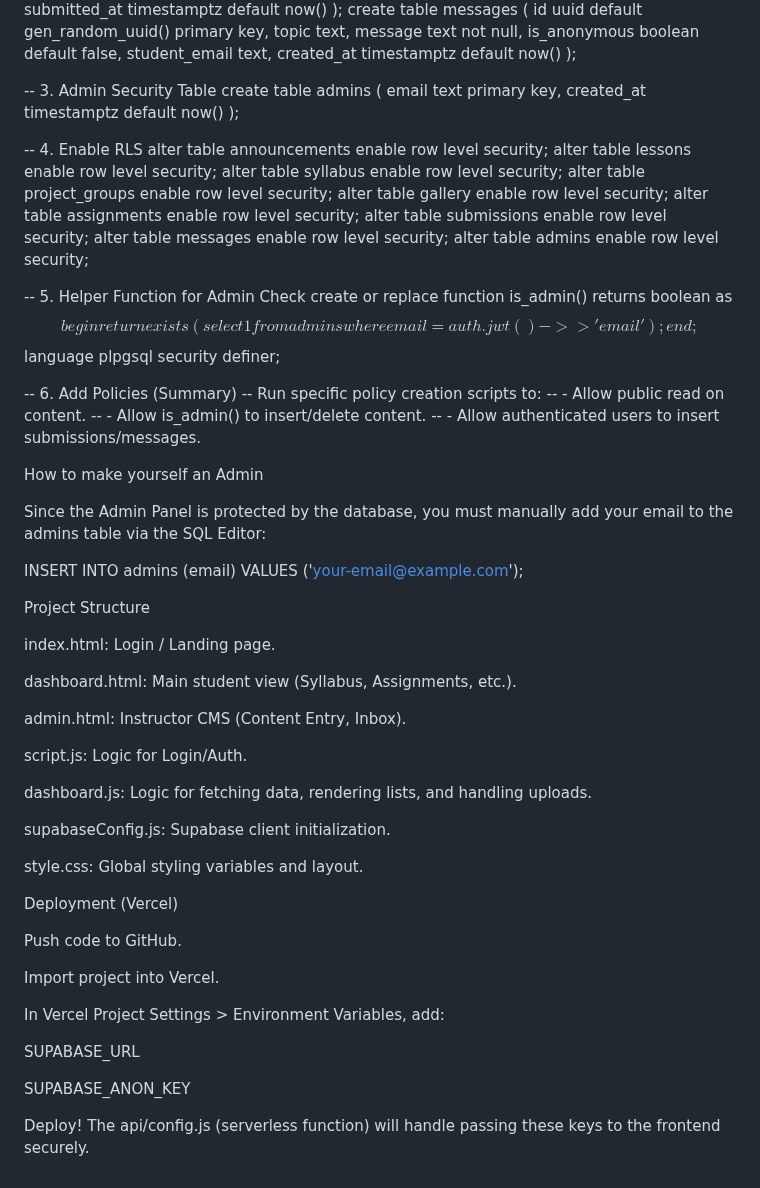
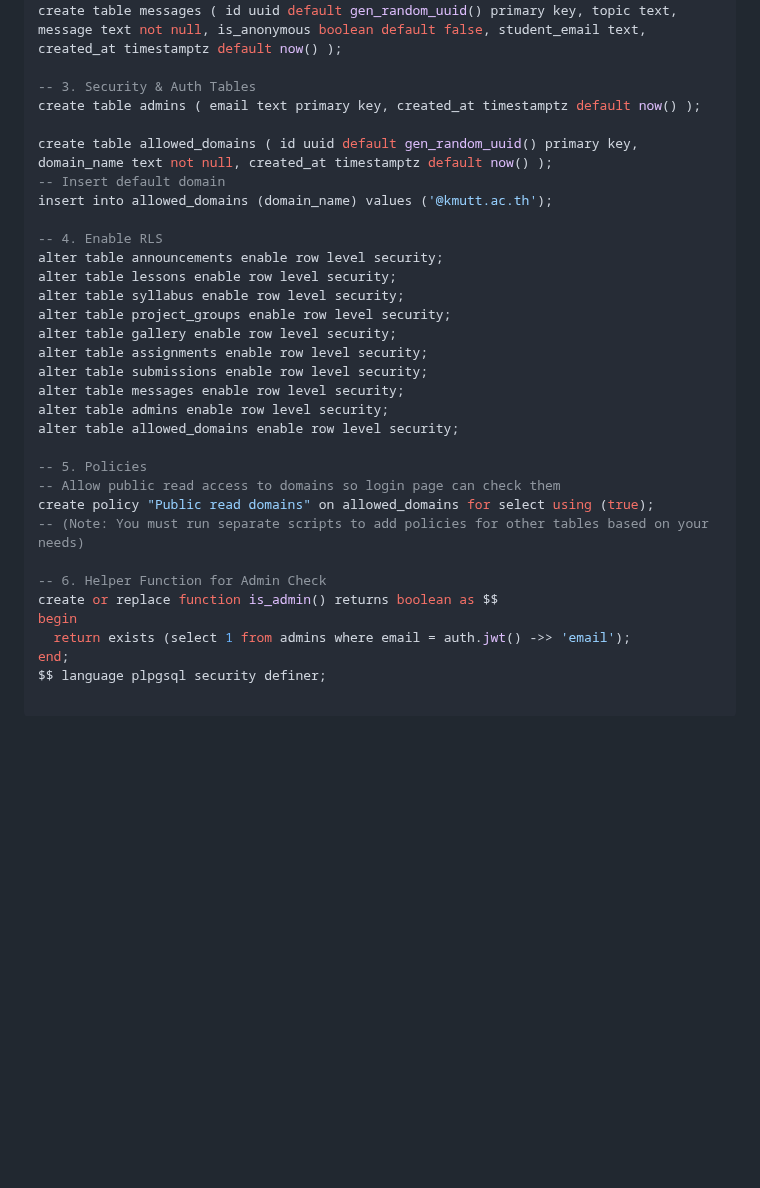
Before and after one commit to zelestcy-gif/CPE101-Final-Project, a Markdown page: README.md, the part around one of its changes. GitHub-like rendering; blank space fills up the shorter version.

```diff
--- a/README.md
+++ b/README.md
@@ -98,8 +92,12 @@ create table assignments ( id uuid default gen_random_uuid() primary key, title
 create table submissions ( id uuid default gen_random_uuid() primary key, assignment_id uuid references assignments(id) on delete cascade, student_email text, file_url text not null, submitted_at timestamptz default now() );
 create table messages ( id uuid default gen_random_uuid() primary key, topic text, message text not null, is_anonymous boolean default false, student_email text, created_at timestamptz default now() );
 
--- 3. Admin Security Table
+-- 3. Security & Auth Tables
 create table admins ( email text primary key, created_at timestamptz default now() );
+
+create table allowed_domains ( id uuid default gen_random_uuid() primary key, domain_name text not null, created_at timestamptz default now() );
+-- Insert default domain
+insert into allowed_domains (domain_name) values ('@kmutt.ac.th');
 
 -- 4. Enable RLS
 alter table announcements enable row level security;
@@ -111,54 +109,16 @@ alter table assignments enable row level security;
 alter table submissions enable row level security;
 alter table messages enable row level security;
 alter table admins enable row level security;
+alter table allowed_domains enable row level security;
 
--- 5. Helper Function for Admin Check
+-- 5. Policies
+-- Allow public read access to domains so login page can check them
+create policy "Public read domains" on allowed_domains for select using (true);
+-- (Note: You must run separate scripts to add policies for other tables based on your needs)
+
+-- 6. Helper Function for Admin Check
 create or replace function is_admin() returns boolean as $$
 begin
   return exists (select 1 from admins where email = auth.jwt() ->> 'email');
 end;
 $$ language plpgsql security definer;
-
--- 6. Add Policies (Summary)
--- Run specific policy creation scripts to:
--- - Allow public read on content.
--- - Allow is_admin() to insert/delete content.
--- - Allow authenticated users to insert submissions/messages.
-
-
-How to make yourself an Admin
-
-Since the Admin Panel is protected by the database, you must manually add your email to the admins table via the SQL Editor:
-
-INSERT INTO admins (email) VALUES ('your-email@example.com');
-
-
-Project Structure
-
-index.html: Login / Landing page.
-
-dashboard.html: Main student view (Syllabus, Assignments, etc.).
-
-admin.html: Instructor CMS (Content Entry, Inbox).
-
-script.js: Logic for Login/Auth.
-
-dashboard.js: Logic for fetching data, rendering lists, and handling uploads.
-
-supabaseConfig.js: Supabase client initialization.
-
-style.css: Global styling variables and layout.
-
-Deployment (Vercel)
-
-Push code to GitHub.
-
-Import project into Vercel.
-
-In Vercel Project Settings > Environment Variables, add:
-
-SUPABASE_URL
-
-SUPABASE_ANON_KEY
-
-Deploy! The api/config.js (serverless function) will handle passing these keys to the frontend securely.
```
Also changed, not shown: other parts of README.md (+66 -72 lines).
